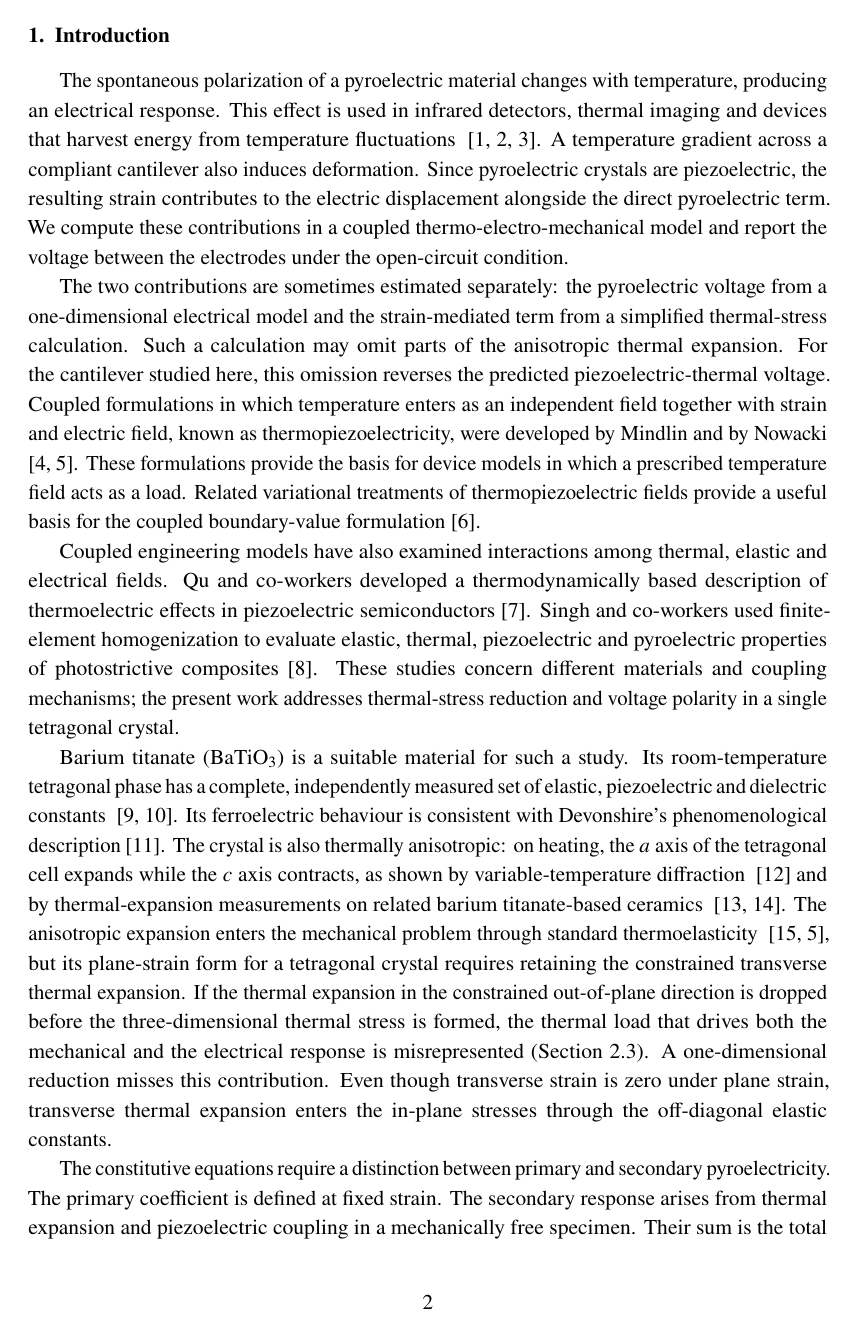
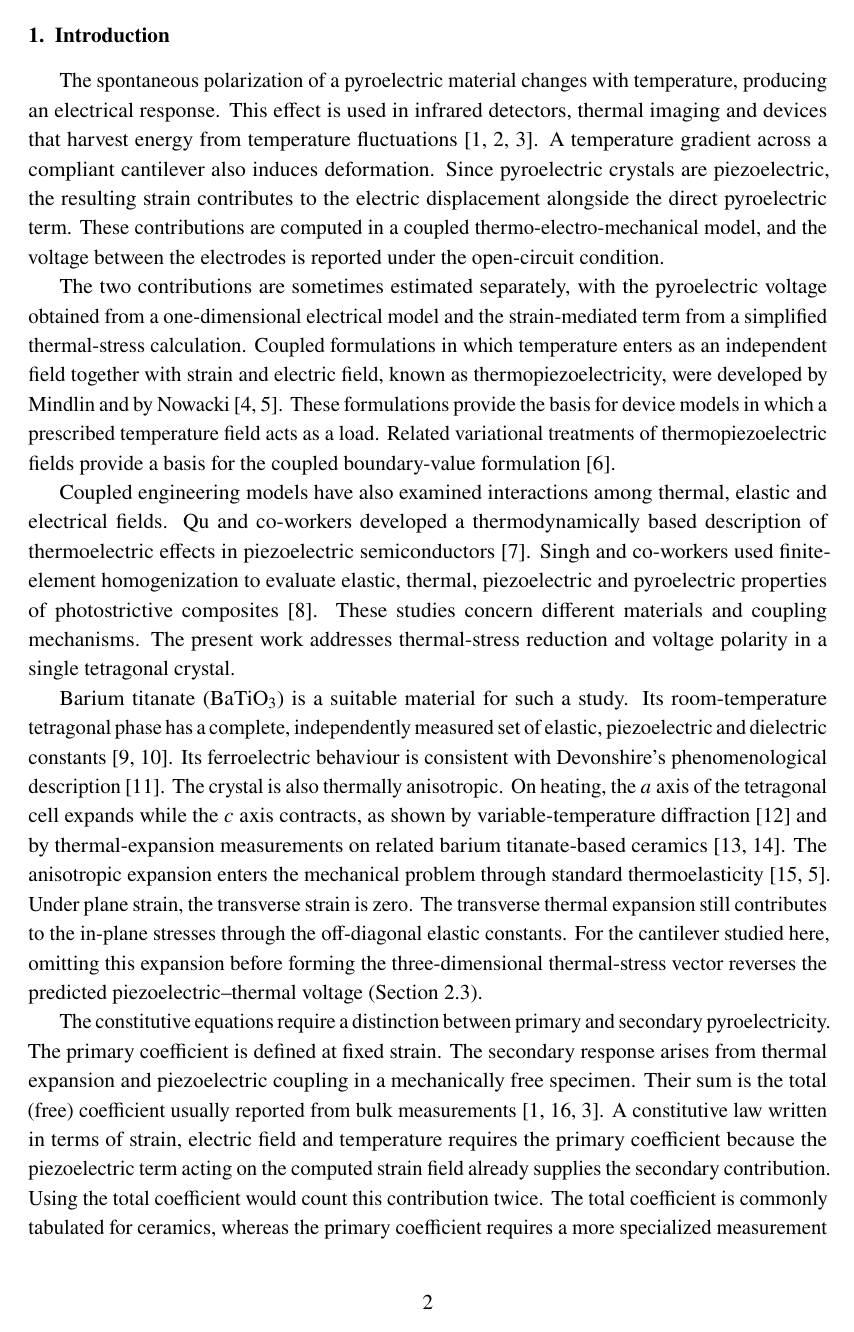
Before and after one commit to vipin-oss/FEM_5_16_OCT_AMME, a LaTeX paper (manuscript_IJES_anonymized.tex): page 2 of 27. Compiled offline with pdfLaTeX.

Commit message:
Updates from Overleaf

```diff
--- a/manuscript_IJES_anonymized.tex
+++ b/manuscript_IJES_anonymized.tex
@@ -53,46 +53,62 @@ $e_{kij}$ & Piezoelectric tensor & &\\
 The spontaneous polarization of a pyroelectric material changes with
 temperature, producing an electrical response. This effect is used in
 infrared detectors, thermal imaging and devices that harvest energy
-from temperature fluctuations ~\cite{Lang2005Pyro,Whatmore1986,Lubomirsky2012}.
+from temperature fluctuations~\cite{Lang2005Pyro,Whatmore1986,Lubomirsky2012}.
 A temperature gradient across a compliant cantilever also induces
 deformation. Since pyroelectric crystals are piezoelectric, the resulting
 strain contributes to the electric displacement alongside the direct
-pyroelectric term. We compute these contributions in a coupled
-thermo-electro-mechanical model and report the voltage between the
-electrodes under the open-circuit condition.
+pyroelectric term. These contributions are computed in a coupled
+thermo-electro-mechanical model, and the voltage between the electrodes
+is reported under the open-circuit condition.
 
-The two contributions are sometimes estimated separately:
-the pyroelectric voltage from a one-dimensional electrical model and
-the strain-mediated term from a simplified thermal-stress calculation.
-Such a calculation may omit parts of the anisotropic thermal expansion.
-For the cantilever studied here, this omission reverses the predicted
-piezoelectric-thermal voltage. Coupled formulations in
-which temperature enters as an independent field together with strain and electric
-field, known as thermopiezoelectricity, were developed by Mindlin and by Nowacki
-~\cite{Mindlin1972,Nowacki1975}. These formulations provide the basis for device models
-in which a prescribed temperature field acts as a load. Related variational treatments of thermopiezoelectric fields provide a useful basis for the coupled boundary-value formulation \cite{IJESAltay1996}.
+The two contributions are sometimes estimated separately, with the
+pyroelectric voltage obtained from a one-dimensional electrical model
+and the strain-mediated term from a simplified thermal-stress calculation.
+Coupled formulations in which temperature enters as an independent
+field together with strain and electric field, known as
+thermopiezoelectricity, were developed by Mindlin and by
+Nowacki~\cite{Mindlin1972,Nowacki1975}. These formulations provide the
+basis for device models in which a prescribed temperature field acts
+as a load. Related variational treatments of thermopiezoelectric fields
+provide a basis for the coupled boundary-value formulation~\cite{IJESAltay1996}.
 
-
-Coupled engineering models have also examined interactions among thermal, elastic and electrical fields. Qu and co-workers developed a thermodynamically based description of thermoelectric effects in piezoelectric semiconductors \cite{IJESQu2023}. Singh and co-workers used finite-element homogenization to evaluate elastic, thermal, piezoelectric and pyroelectric properties of photostrictive composites \cite{IJESSingh2022}. These studies concern different materials and coupling mechanisms; the present work addresses thermal-stress reduction and voltage polarity in a single tetragonal crystal.
+Coupled engineering models have also examined interactions among thermal,
+elastic and electrical fields. Qu and co-workers developed a
+thermodynamically based description of thermoelectric effects in
+piezoelectric semiconductors~\cite{IJESQu2023}. Singh and co-workers used
+finite-element homogenization to evaluate elastic, thermal, piezoelectric
+and pyroelectric properties of photostrictive composites~\cite{IJESSingh2022}.
+These studies concern different materials and coupling mechanisms. The
+present work addresses thermal-stress reduction and voltage polarity in
+a single tetragonal crystal.
 
 Barium titanate (BaTiO$_3$) is a suitable material for such a study. Its
-room-temperature tetragonal phase has a complete, independently measured set of
-elastic, piezoelectric and dielectric constants ~\cite{Zgonik1994,Berlincourt1958}. Its ferroelectric behaviour is consistent with Devonshire's phenomenological description \cite{Devonshire1949}. The crystal is also thermally anisotropic: on
-heating, the $a$ axis of the tetragonal cell expands while the $c$ axis contracts, as
-shown by variable-temperature diffraction ~\cite{Nakatani2016} and by thermal-expansion
-measurements on related barium titanate-based ceramics ~\cite{Han2015,He2015Thermal}.
+room-temperature tetragonal phase has a complete, independently measured
+set of elastic, piezoelectric and dielectric constants~\cite{Zgonik1994,Berlincourt1958}.
+Its ferroelectric behaviour is consistent with Devonshire's
+phenomenological description~\cite{Devonshire1949}. The crystal is also
+thermally anisotropic. On heating, the $a$ axis of the tetragonal cell
+expands while the $c$ axis contracts, as shown by variable-temperature
+diffraction~\cite{Nakatani2016} and by thermal-expansion measurements on
+related barium titanate-based ceramics~\cite{Han2015,He2015Thermal}.
 The anisotropic expansion enters the mechanical problem through standard
-thermoelasticity ~\cite{BoleyWeiner1997,Nowacki1975}, but its plane-strain form for a
-tetragonal crystal requires retaining the constrained transverse thermal expansion.
-If the thermal expansion in the constrained out-of-plane direction is dropped before
-the three-dimensional thermal stress is formed, the thermal load that drives both the
-mechanical and the electrical response is misrepresented (Section~\ref{sec:planestrain}).
-A one-dimensional reduction misses this contribution. Even though transverse
-strain is zero under plane strain, transverse thermal expansion enters the
-in-plane stresses through the off-diagonal elastic constants.
+thermoelasticity~\cite{BoleyWeiner1997,Nowacki1975}. Under plane strain,
+the transverse strain is zero. The transverse thermal expansion still
+contributes to the in-plane stresses through the off-diagonal elastic
+constants. For the cantilever studied here, omitting this expansion
+before forming the three-dimensional thermal-stress vector reverses
+the predicted piezoelectric--thermal voltage
+(Section~\ref{sec:planestrain}).
 
 The constitutive equations require a distinction between primary and
 secondary pyroelectricity. The primary coefficient is defined at fixed
 strain. The secondary response arises from thermal expansion and
-piezoelectric coupling in a mechanically free specimen. Their
-sum is the total (free) coefficient usually reported from bulk measurements
+piezoelectric coupling in a mechanically free specimen. Their sum is
+the total (free) coefficient usually reported from bulk
+measurements~\cite{Lang2005Pyro,Tagantsev1991,Lubomirsky2012}. A
+constitutive law written in terms of strain, electric field and
+temperature requires the primary coefficient because the piezoelectric
+term acting on the computed strain field already supplies the secondary
+contribution. Using the total coefficient would count this contribution
+twice. The total coefficient is commonly tabulated for ceramics, whereas
+the primary coefficient requires a more specialized measurement or
```
Also changed, not shown: abstract.tex (+2 -1 lines), manuscript_IJES_anonymized.tex (113 more changed lines).
